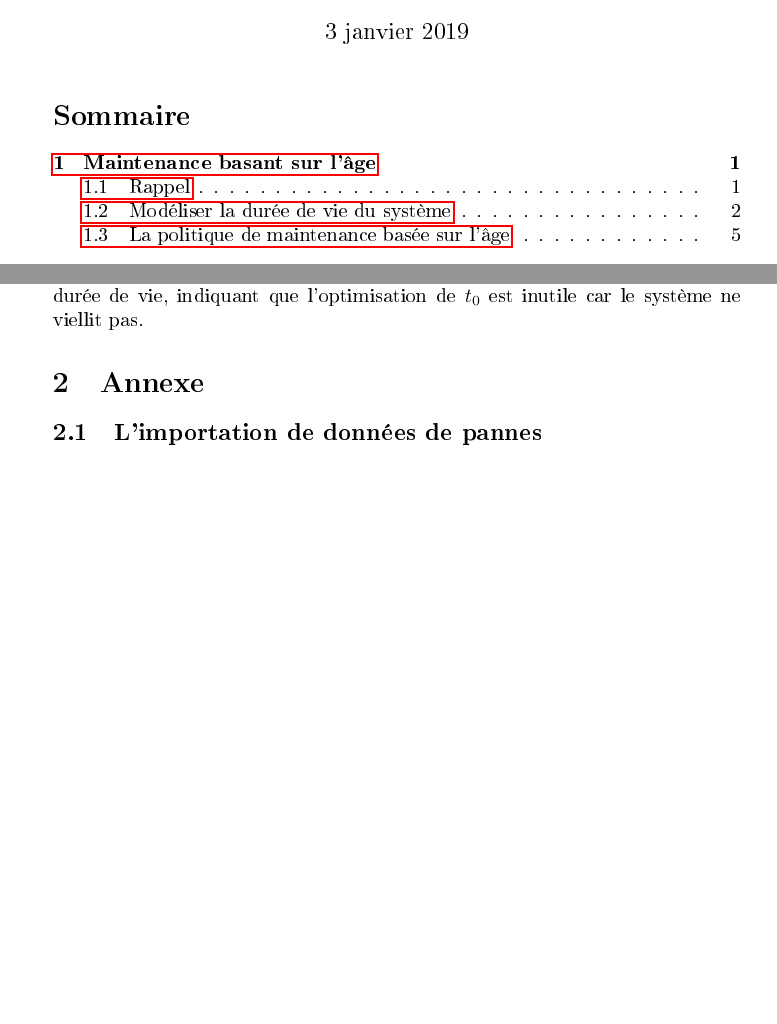
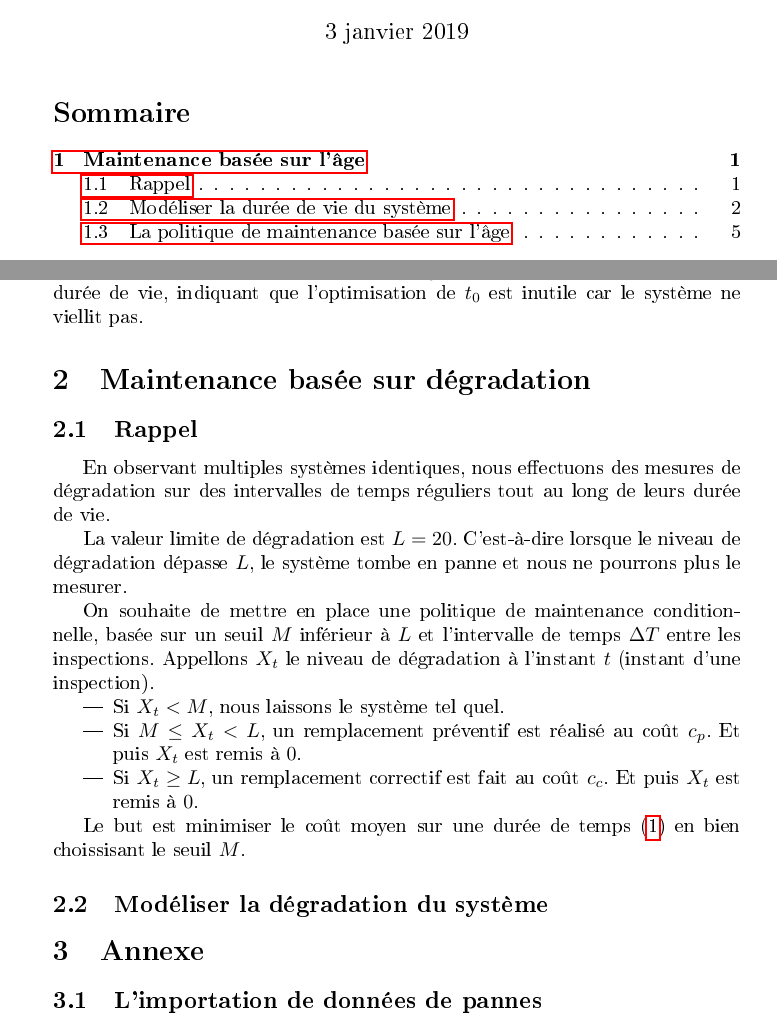
Before and after one commit to Adrilord/OS11_TSP, a LaTeX paper (Rapport.tex): two parts of pages 1 and 6 of 9, joined at a grey line, cut so that both start at the same text, the shorter picture padded with empty space. The pictures show the PDF file Rapport.pdf that the author committed with the source.

Commit message:
Init 2nd part of project

```diff
--- a/Rapport.tex
+++ b/Rapport.tex
@@ -56,7 +56,7 @@ literate=
 \begin{abstract}
 Soient des données liées à la fonctionnement de système, nous déterminons un modèle approprié et puis choisir une politique de maintenance optimal.
 \end{abstract}
-\section{Maintenance basant sur l'âge}
+\section{Maintenance basée sur l'âge}
 \subsection{Rappel}
 Considérons un système non maintenu. En l'observant, nous obtenons un liste des dates de panne, grâce auquel nous construirerons une politique de remplacement systématique basée sur l'âge : \emph{Nous remplaçons lorsque le système tombe en panne ou qu'il survit une durée $t_0$}.
 
@@ -212,6 +212,23 @@ De \eqref{coutmoy} et \eqref{dureemoy}, nous détaillons le coût moyen sur une
 
 L'annexe \eqref{annexe:optim_e_c} montrer comment chercher l'optimum numériquement. La valeur minimum est $t_0 = 27,29639$ (mille heures), correspondant à un coût moyen de $210,6402$. Nous constatons que $t_0^{min}$ est très proche du maximum de durée de vie, indiquant que l'optimisation de $t_0$ est inutile car le système ne viellit pas.
 
+\section{Maintenance basée sur dégradation}
+\subsection{Rappel}
+En observant multiples systèmes identiques, nous effectuons des mesures de dégradation sur des intervalles de temps réguliers tout au long de leurs durée de vie.
+
+La valeur limite de dégradation est $L=20$. C'est-à-dire lorsque le niveau de dégradation dépasse $L$, le système tombe en panne et nous ne pourrons plus le mesurer.
+
+On souhaite de mettre en place une politique de maintenance conditionnelle, basée sur un seuil $M$ inférieur à $L$ et l'intervalle de temps $\Delta T$ entre les inspections. Appellons $X_t$ le niveau de dégradation à l'instant $t$ (instant d'une inspection).
+\begin{itemize}
+    \item Si $X_t < M$, nous laissons le système tel quel.
+    \item Si $M \leq X_t < L$, un remplacement préventif est réalisé au coût $c_p$. Et puis $X_t$ est remis à $0$.
+    \item Si $X_t \geq L$, un remplacement correctif est fait au coût $c_c$. Et puis $X_t$ est remis à $0$.
+\end{itemize}
+
+Le but est minimiser le coût moyen sur une durée de temps \eqref{coutmoyduree} en bien choissisant le seuil $M$ et l'intervalle d'inspection $\Delta T$.
+\subsection{Modéliser la dégradation du système}
+
+
 \section{Annexe}
 \subsection{L'importation de données de pannes}
 \label{annexe:import_pannes}
```
Also changed, not shown: Rapport.pdf.
